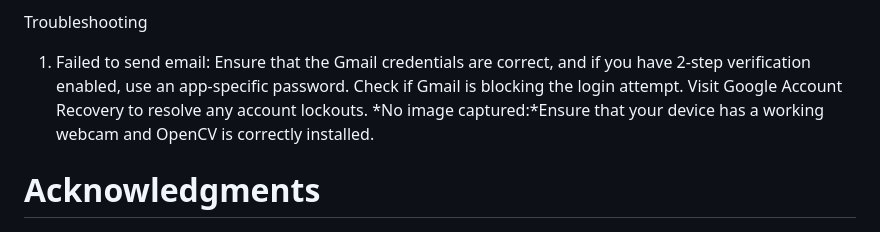
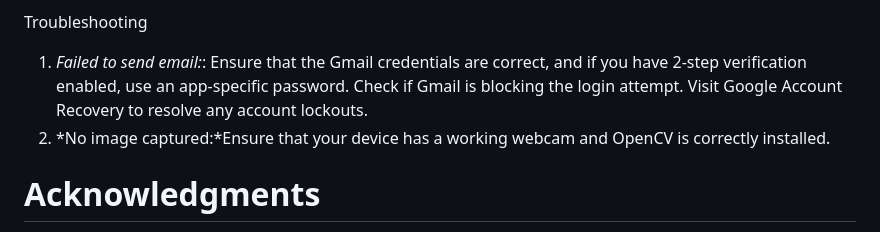
Before and after one commit to TripleHay321/SentinelCam, a Markdown page: README.md, the part around one of its changes. GitHub-like rendering.

```diff
--- a/README.md
+++ b/README.md
@@ -52,10 +52,9 @@ Before running **SentinelCam**, make sure you have the following installed:
 *Ensure that the "Less Secure Apps" option is enabled or use an App Password if using Gmail's SMTP server.*
 
 Troubleshooting
-1. Failed to send email:
-Ensure that the Gmail credentials are correct, and if you have 2-step verification enabled, use an app-specific password.
+1. *Failed to send email:*: Ensure that the Gmail credentials are correct, and if you have 2-step verification enabled, use an app-specific password.
 Check if Gmail is blocking the login attempt. Visit Google Account Recovery to resolve any account lockouts.
-*No image captured:*Ensure that your device has a working webcam and OpenCV is correctly installed.
+2. *No image captured:*Ensure that your device has a working webcam and OpenCV is correctly installed.
 
 
 # Acknowledgments
```
Also changed, not shown: other parts of README.md (+1 -1 lines).
